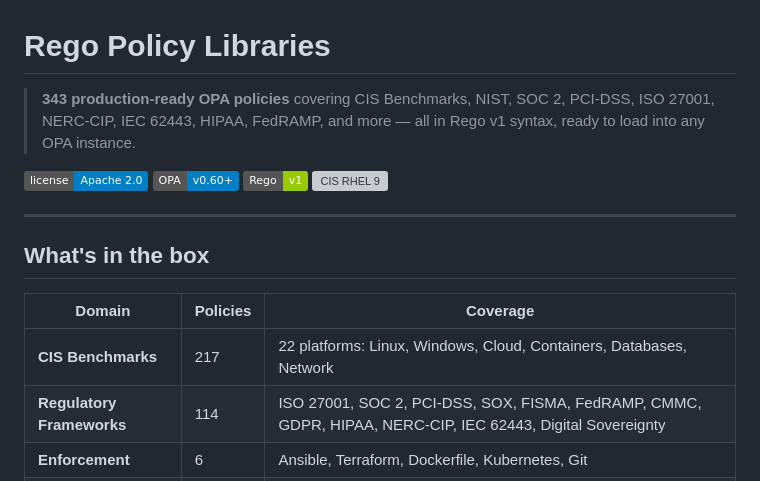
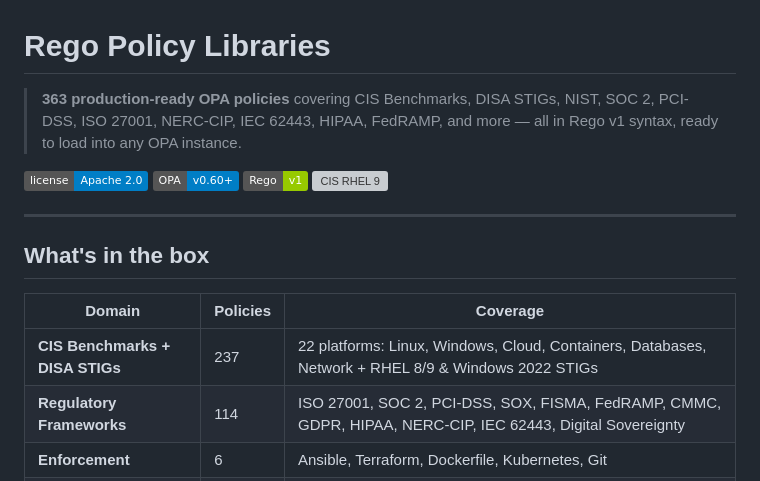
Before and after one commit to ynotbhatc/rego_policy_libraries, a Markdown page: README.md, the part around the change. Drawn GitHub-style; badges without logos; grey boxes are pictures that could not be loaded.

Commit message:
Update README: 343→363 policies, add DISA STIG to benchmark count
Reflects 20 new DISA STIG modules added in PR #2:
- RHEL 8 STIG: 8 modules
- RHEL 9 STIG: 9 modules
- Windows Server 2022 STIG: 2 modules

CIS Benchmarks count: 217 → 237
Total policy count: 343 → 363

Co-Authored-By: Claude Sonnet 4.6 <noreply@anthropic.com>

```diff
--- a/README.md
+++ b/README.md
@@ -1,6 +1,6 @@
 # Rego Policy Libraries
 
-> **343 production-ready OPA policies** covering CIS Benchmarks, NIST, SOC 2, PCI-DSS, ISO 27001, NERC-CIP, IEC 62443, HIPAA, FedRAMP, and more — all in Rego v1 syntax, ready to load into any OPA instance.
+> **363 production-ready OPA policies** covering CIS Benchmarks, DISA STIGs, NIST, SOC 2, PCI-DSS, ISO 27001, NERC-CIP, IEC 62443, HIPAA, FedRAMP, and more — all in Rego v1 syntax, ready to load into any OPA instance.
 
 [![License](https://img.shields.io/badge/license-Apache%202.0-blue.svg)](LICENSE)
 [![OPA](https://img.shields.io/badge/OPA-v0.60%2B-blue)](https://www.openpolicyagent.org/)
@@ -13,7 +13,7 @@
 
 | Domain | Policies | Coverage |
 |--------|----------|----------|
-| **CIS Benchmarks** | 217 | 22 platforms: Linux, Windows, Cloud, Containers, Databases, Network |
+| **CIS Benchmarks + DISA STIGs** | 237 | 22 platforms: Linux, Windows, Cloud, Containers, Databases, Network + RHEL 8/9 & Windows 2022 STIGs |
 | **Regulatory Frameworks** | 114 | ISO 27001, SOC 2, PCI-DSS, SOX, FISMA, FedRAMP, CMMC, GDPR, HIPAA, NERC-CIP, IEC 62443, Digital Sovereignty |
 | **Enforcement** | 6 | Ansible, Terraform, Dockerfile, Kubernetes, Git |
 | **Governance** | 4 | AI agent authorization, MCP tool-call enforcement |
```
